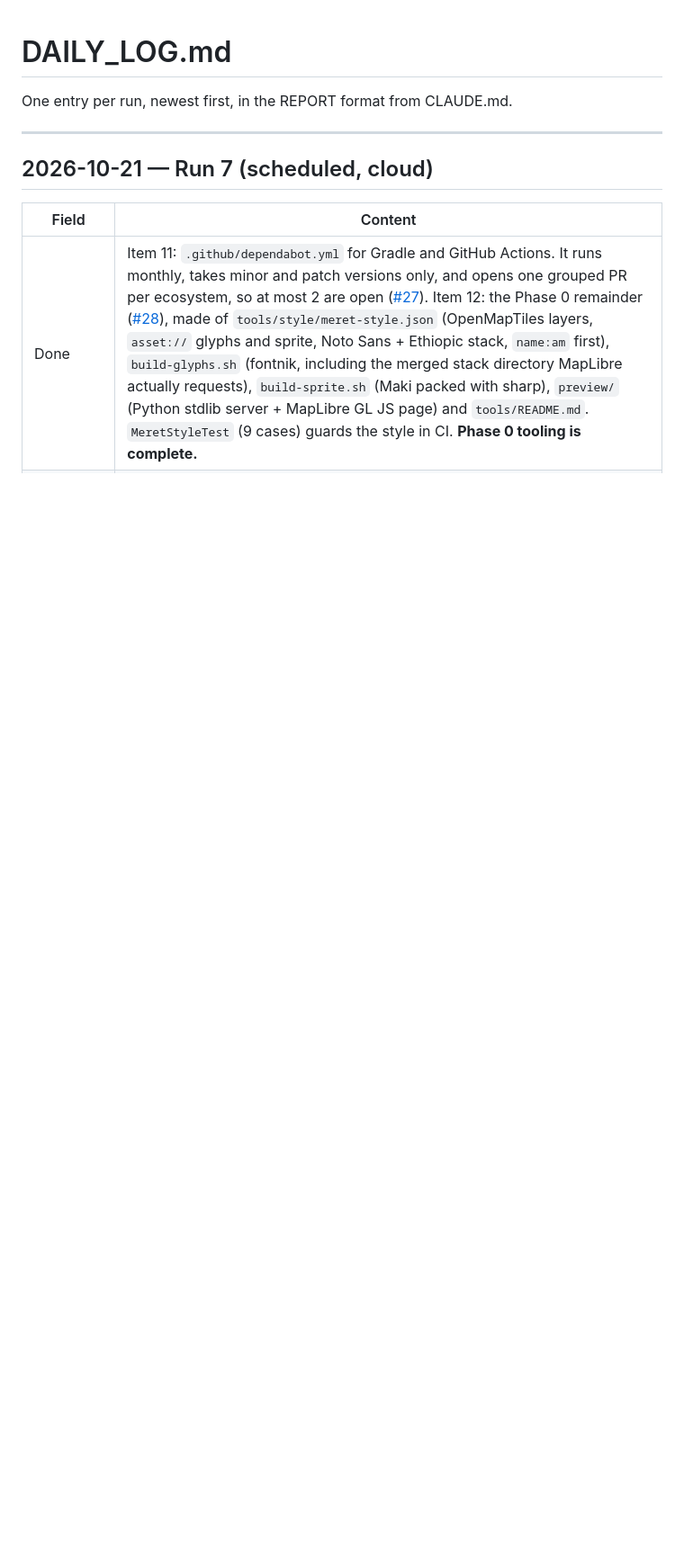
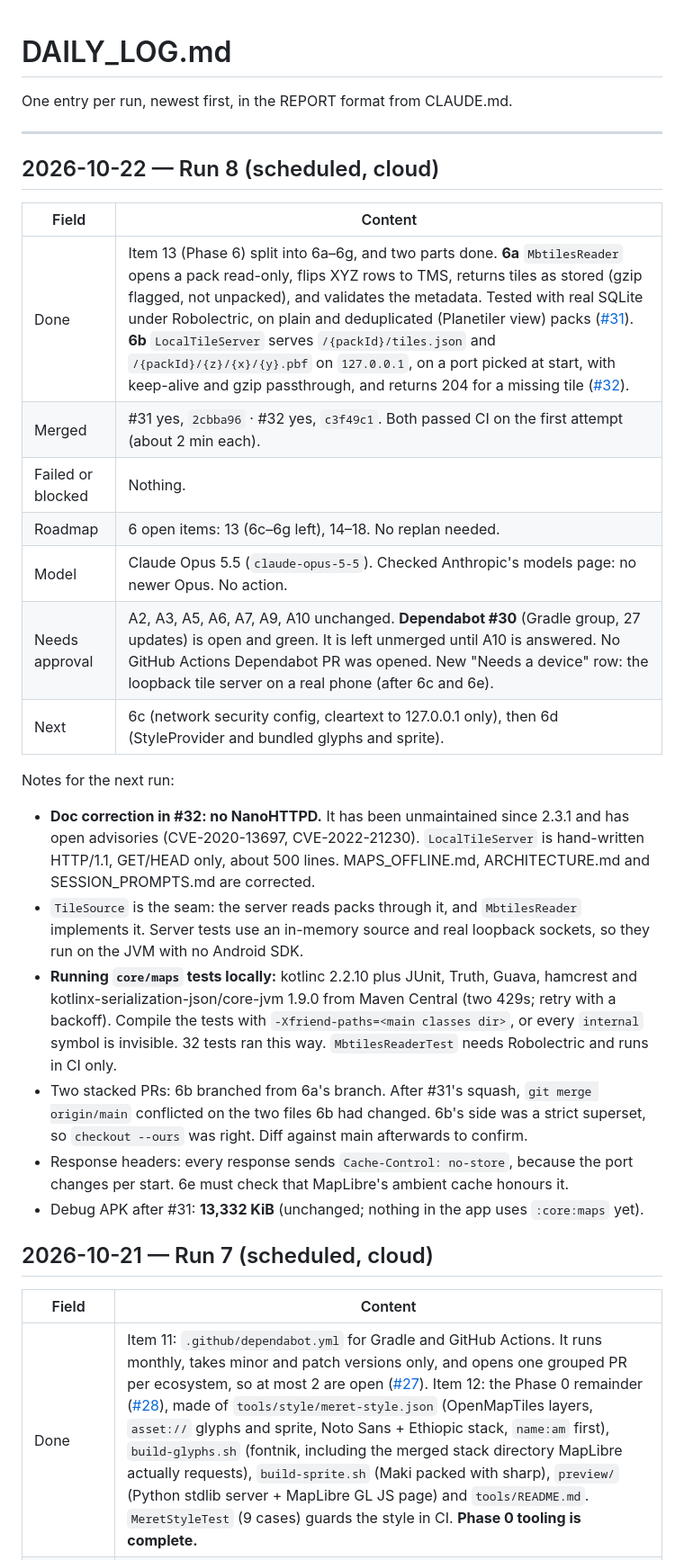
Before and after one commit to Alphaguyasa/Meret, a Markdown page: DAILY_LOG.md, the part around the change. Shown at 90% size. Rendered like a GitHub page; blank space fills up the shorter version.

Commit message:
docs: log run 8, mark 6a and 6b done (#31, #32)

```diff
--- a/DAILY_LOG.md
+++ b/DAILY_LOG.md
@@ -3,6 +3,38 @@
 One entry per run, newest first, in the REPORT format from CLAUDE.md.
 
 ---
+
+## 2026-10-22 — Run 8 (scheduled, cloud)
+
+| Field | Content |
+|---|---|
+| Done | Item 13 (Phase 6) split into 6a–6g, and two parts done. **6a** `MbtilesReader` opens a pack read-only, flips XYZ rows to TMS, returns tiles as stored (gzip flagged, not unpacked), and validates the metadata. Tested with real SQLite under Robolectric, on plain and deduplicated (Planetiler view) packs ([#31](https://github.com/Alphaguyasa/Meret/pull/31)). **6b** `LocalTileServer` serves `/{packId}/tiles.json` and `/{packId}/{z}/{x}/{y}.pbf` on `127.0.0.1`, on a port picked at start, with keep-alive and gzip passthrough, and returns 204 for a missing tile ([#32](https://github.com/Alphaguyasa/Meret/pull/32)). |
+| Merged | #31 yes, `2cbba96` · #32 yes, `c3f49c1`. Both passed CI on the first attempt (about 2 min each). |
+| Failed or blocked | Nothing. |
+| Roadmap | 6 open items: 13 (6c–6g left), 14–18. No replan needed. |
+| Model | Claude Opus 5.5 (`claude-opus-5-5`). Checked Anthropic's models page: no newer Opus. No action. |
+| Needs approval | A2, A3, A5, A6, A7, A9, A10 unchanged. **Dependabot #30** (Gradle group, 27 updates) is open and green. It is left unmerged until A10 is answered. No GitHub Actions Dependabot PR was opened. New "Needs a device" row: the loopback tile server on a real phone (after 6c and 6e). |
+| Next | 6c (network security config, cleartext to 127.0.0.1 only), then 6d (StyleProvider and bundled glyphs and sprite). |
+
+Notes for the next run:
+- **Doc correction in #32: no NanoHTTPD.** It has been unmaintained since 2.3.1 and has open
+  advisories (CVE-2020-13697, CVE-2022-21230). `LocalTileServer` is hand-written HTTP/1.1,
+  GET/HEAD only, about 500 lines. MAPS_OFFLINE.md, ARCHITECTURE.md and SESSION_PROMPTS.md
+  are corrected.
+- `TileSource` is the seam: the server reads packs through it, and `MbtilesReader` implements
+  it. Server tests use an in-memory source and real loopback sockets, so they run on the JVM
+  with no Android SDK.
+- **Running `core/maps` tests locally:** kotlinc 2.2.10 plus JUnit, Truth, Guava,
+  hamcrest and kotlinx-serialization-json/core-jvm 1.9.0 from Maven Central (two 429s; retry
+  with a backoff). Compile the tests with `-Xfriend-paths=<main classes dir>`, or every
+  `internal` symbol is invisible. 32 tests ran this way. `MbtilesReaderTest` needs
+  Robolectric and runs in CI only.
+- Two stacked PRs: 6b branched from 6a's branch. After #31's squash, `git merge origin/main`
+  conflicted on the two files 6b had changed. 6b's side was a strict superset, so
+  `checkout --ours` was right. Diff against main afterwards to confirm.
+- Response headers: every response sends `Cache-Control: no-store`, because the port changes
+  per start. 6e must check that MapLibre's ambient cache honours it.
+- Debug APK after #31: **13,332 KiB** (unchanged; nothing in the app uses `:core:maps` yet).
 
 ## 2026-10-21 — Run 7 (scheduled, cloud)
 
```
Also changed, not shown: NEEDS_APPROVAL.md (+1 -0 lines), ROADMAP.md (+10 -5 lines).
